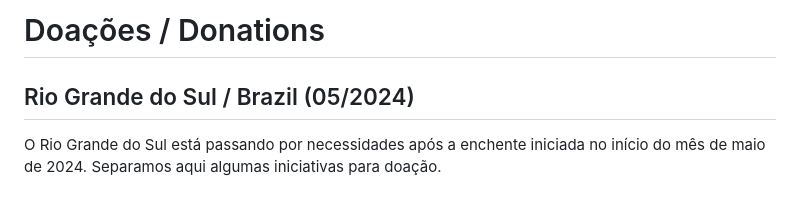
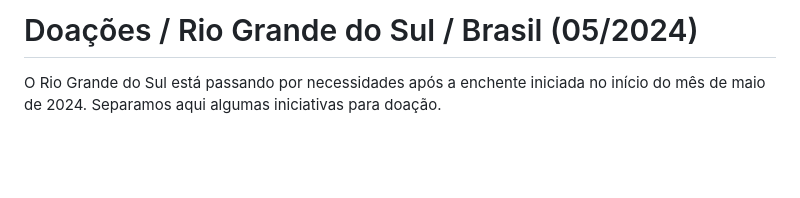
Before and after one commit to dwildt/letshelpit, a Markdown page: docs/donate.md, the part around one of its changes. Rendered like a GitHub page; blank space fills up the shorter version.

```diff
--- a/docs/donate.md
+++ b/docs/donate.md
@@ -1,6 +1,4 @@
-# Doações / Donations
-
-## Rio Grande do Sul / Brazil  (05/2024)
+# Doações / Rio Grande do Sul / Brasil  (05/2024)
 
 O Rio Grande do Sul está passando por necessidades após a enchente iniciada no início do mês de maio de 2024. Separamos aqui algumas iniciativas para doação.
 
```
Also changed, not shown: other parts of docs/donate.md (+5 -5 lines).
